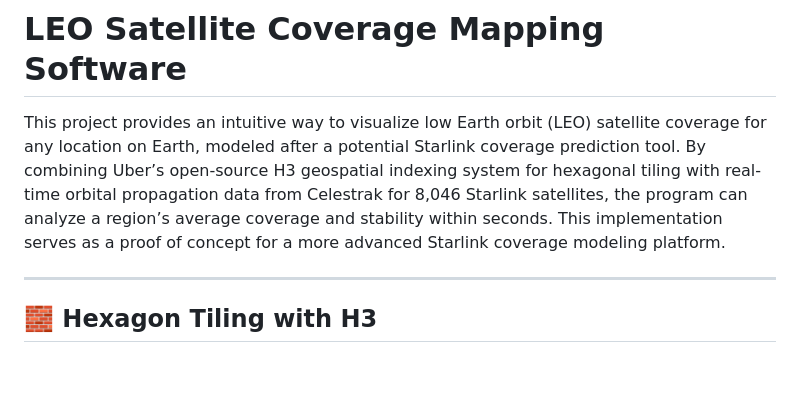
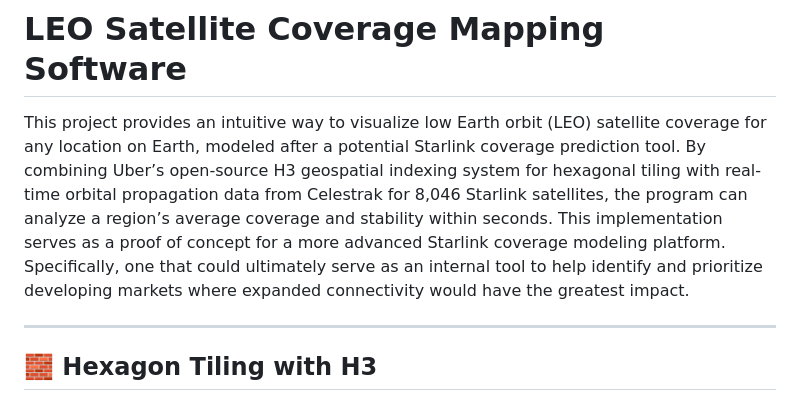
Before and after one commit to Abbottvh/LEO_Satellite_Coverage_Mapping_Software, a Markdown page: README.md, the part around the change. GitHub-like rendering; blank space fills up the shorter version.

Commit message:
Rephrased certain paragraphs

```diff
--- a/README.md
+++ b/README.md
@@ -1,6 +1,6 @@
 # LEO Satellite Coverage Mapping Software
 
-This project provides an intuitive way to visualize low Earth orbit (LEO) satellite coverage for any location on Earth, modeled after a potential Starlink coverage prediction tool. By combining Uber’s open-source H3 geospatial indexing system for hexagonal tiling with real-time orbital propagation data from Celestrak for 8,046 Starlink satellites, the program can analyze a region’s average coverage and stability within seconds. This implementation serves as a proof of concept for a more advanced Starlink coverage modeling platform.
+This project provides an intuitive way to visualize low Earth orbit (LEO) satellite coverage for any location on Earth, modeled after a potential Starlink coverage prediction tool. By combining Uber’s open-source H3 geospatial indexing system for hexagonal tiling with real-time orbital propagation data from Celestrak for 8,046 Starlink satellites, the program can analyze a region’s average coverage and stability within seconds. This implementation serves as a proof of concept for a more advanced Starlink coverage modeling platform. Specifically, one that could ultimately serve as an internal tool to help identify and prioritize developing markets where expanded connectivity would have the greatest impact.
 
 ---
 
```
